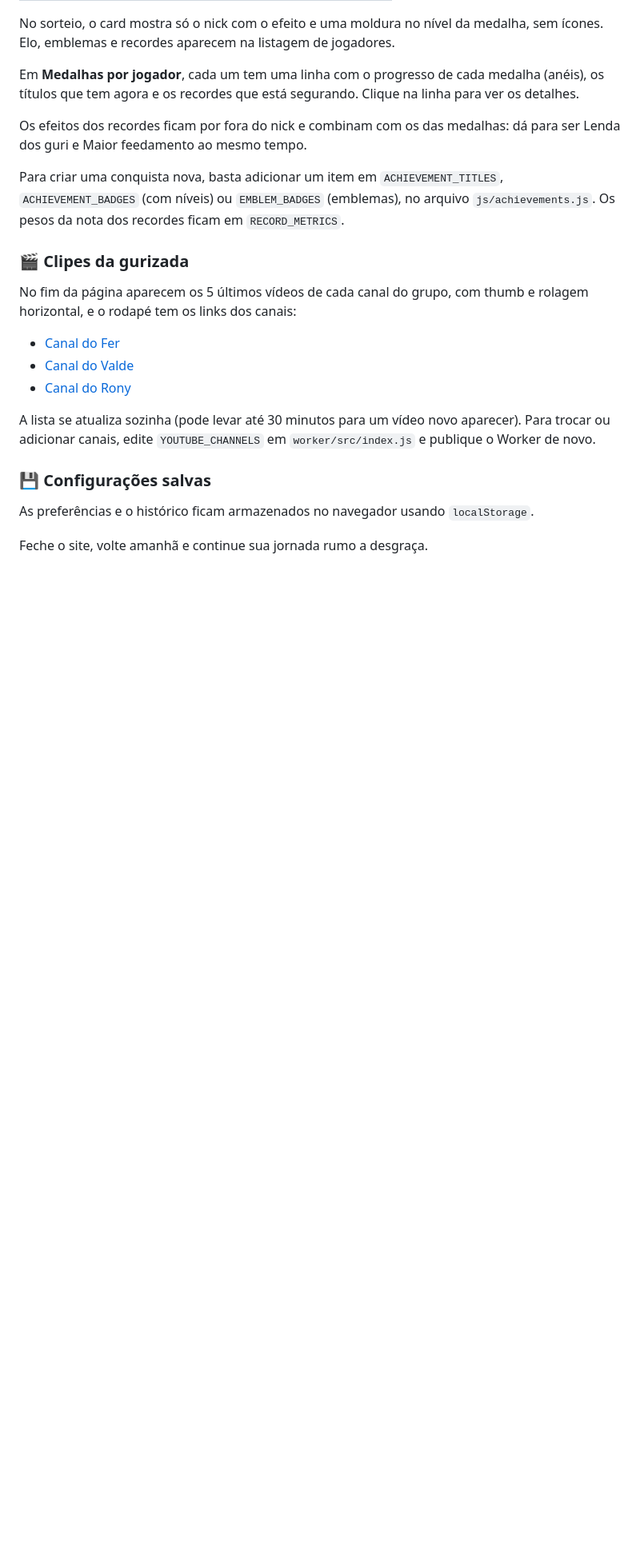
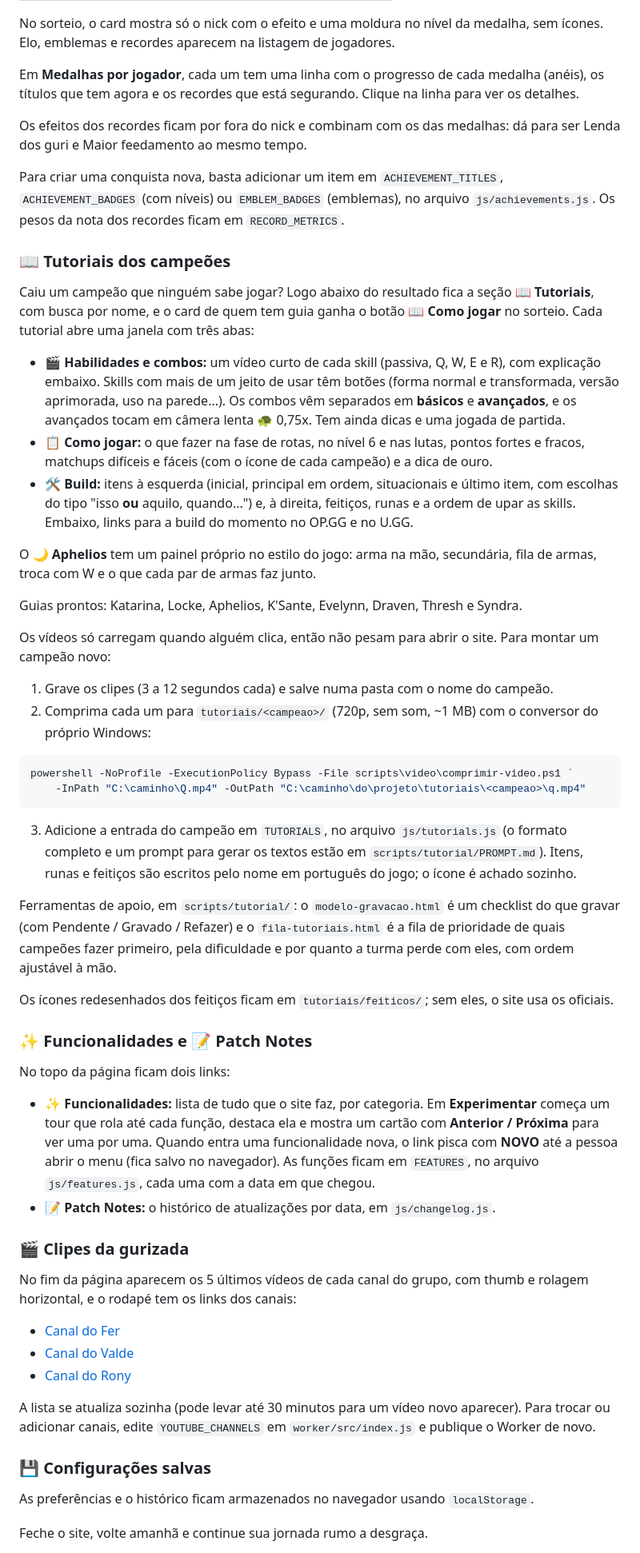
Before and after one commit to FernandoFiorini/SorteadorDosGuri, a Markdown page: README.md, the part around the change. Shown at 80% size. Drawn GitHub-style; blank space fills up the shorter version.

Commit message:
Adição readme tutoriais.

````diff
--- a/README.md
+++ b/README.md
@@ -193,6 +193,41 @@ Os efeitos dos recordes ficam por fora do nick e combinam com os das medalhas: d
 
 Para criar uma conquista nova, basta adicionar um item em `ACHIEVEMENT_TITLES`, `ACHIEVEMENT_BADGES` (com níveis) ou `EMBLEM_BADGES` (emblemas), no arquivo `js/achievements.js`. Os pesos da nota dos recordes ficam em `RECORD_METRICS`.
 
+### 📖 Tutoriais dos campeões
+
+Caiu um campeão que ninguém sabe jogar? Logo abaixo do resultado fica a seção **📖 Tutoriais**, com busca por nome, e o card de quem tem guia ganha o botão **📖 Como jogar** no sorteio. Cada tutorial abre uma janela com três abas:
+
+* **🎬 Habilidades e combos:** um vídeo curto de cada skill (passiva, Q, W, E e R), com explicação embaixo. Skills com mais de um jeito de usar têm botões (forma normal e transformada, versão aprimorada, uso na parede...). Os combos vêm separados em **básicos** e **avançados**, e os avançados tocam em câmera lenta 🐢 0,75x. Tem ainda dicas e uma jogada de partida.
+* **📋 Como jogar:** o que fazer na fase de rotas, no nível 6 e nas lutas, pontos fortes e fracos, matchups difíceis e fáceis (com o ícone de cada campeão) e a dica de ouro.
+* **🛠️ Build:** itens à esquerda (inicial, principal em ordem, situacionais e último item, com escolhas do tipo "isso **ou** aquilo, quando...") e, à direita, feitiços, runas e a ordem de upar as skills. Embaixo, links para a build do momento no OP.GG e no U.GG.
+
+O 🌙 **Aphelios** tem um painel próprio no estilo do jogo: arma na mão, secundária, fila de armas, troca com W e o que cada par de armas faz junto.
+
+Guias prontos: Katarina, Locke, Aphelios, K'Sante, Evelynn, Draven, Thresh e Syndra.
+
+Os vídeos só carregam quando alguém clica, então não pesam para abrir o site. Para montar um campeão novo:
+
+1. Grave os clipes (3 a 12 segundos cada) e salve numa pasta com o nome do campeão.
+2. Comprima cada um para `tutoriais/<campeao>/` (720p, sem som, ~1 MB) com o conversor do próprio Windows:
+
+```powershell
+powershell -NoProfile -ExecutionPolicy Bypass -File scripts\video\comprimir-video.ps1 `
+    -InPath "C:\caminho\Q.mp4" -OutPath "C:\caminho\do\projeto\tutoriais\<campeao>\q.mp4"
+```
+
+3. Adicione a entrada do campeão em `TUTORIALS`, no arquivo `js/tutorials.js` (o formato completo e um prompt para gerar os textos estão em `scripts/tutorial/PROMPT.md`). Itens, runas e feitiços são escritos pelo nome em português do jogo; o ícone é achado sozinho.
+
+Ferramentas de apoio, em `scripts/tutorial/`: o `modelo-gravacao.html` é um checklist do que gravar (com Pendente / Gravado / Refazer) e o `fila-tutoriais.html` é a fila de prioridade de quais campeões fazer primeiro, pela dificuldade e por quanto a turma perde com eles, com ordem ajustável à mão.
+
+Os ícones redesenhados dos feitiços ficam em `tutoriais/feiticos/`; sem eles, o site usa os oficiais.
+
+### ✨ Funcionalidades e 📝 Patch Notes
+
+No topo da página ficam dois links:
+
+* **✨ Funcionalidades:** lista de tudo que o site faz, por categoria. Em **Experimentar** começa um tour que rola até cada função, destaca ela e mostra um cartão com **Anterior / Próxima** para ver uma por uma. Quando entra uma funcionalidade nova, o link pisca com **NOVO** até a pessoa abrir o menu (fica salvo no navegador). As funções ficam em `FEATURES`, no arquivo `js/features.js`, cada uma com a data em que chegou.
+* **📝 Patch Notes:** o histórico de atualizações por data, em `js/changelog.js`.
+
 ### 🎬 Clipes da gurizada
 
 No fim da página aparecem os 5 últimos vídeos de cada canal do grupo, com thumb e rolagem horizontal, e o rodapé tem os links dos canais:
````
